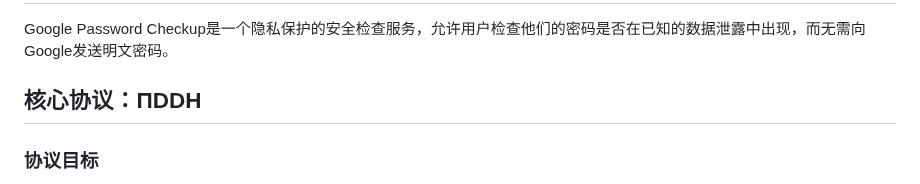
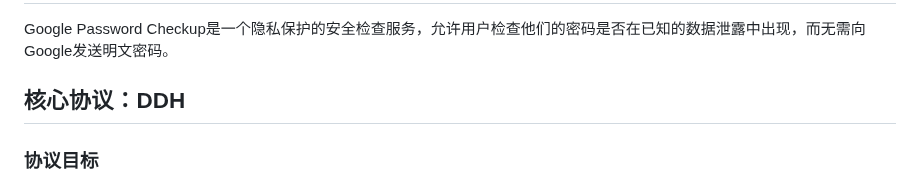
Before and after one commit to PatrickLeibni/crypto, a Markdown page: Project6/README.md, the part around the change. Drawn GitHub-style.

```diff
--- a/Project6/README.md
+++ b/Project6/README.md
@@ -8,7 +8,7 @@
 
 Google Password Checkup是一个隐私保护的安全检查服务，允许用户检查他们的密码是否在已知的数据泄露中出现，而无需向Google发送明文密码。
 
-## 核心协议：ΠDDH
+## 核心协议：DDH
 
 ### 协议目标
 - **P1**: 拥有标识符集合 V = {v_i}_{i=1}^m1
```
